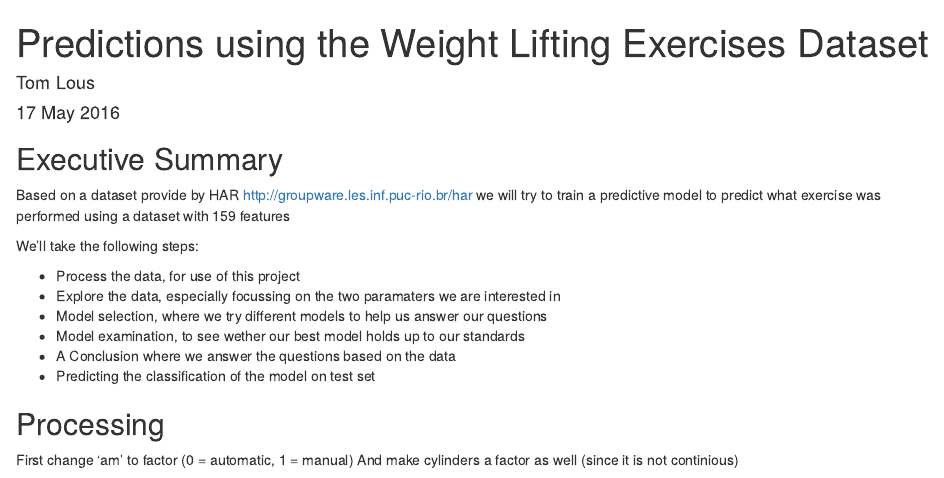
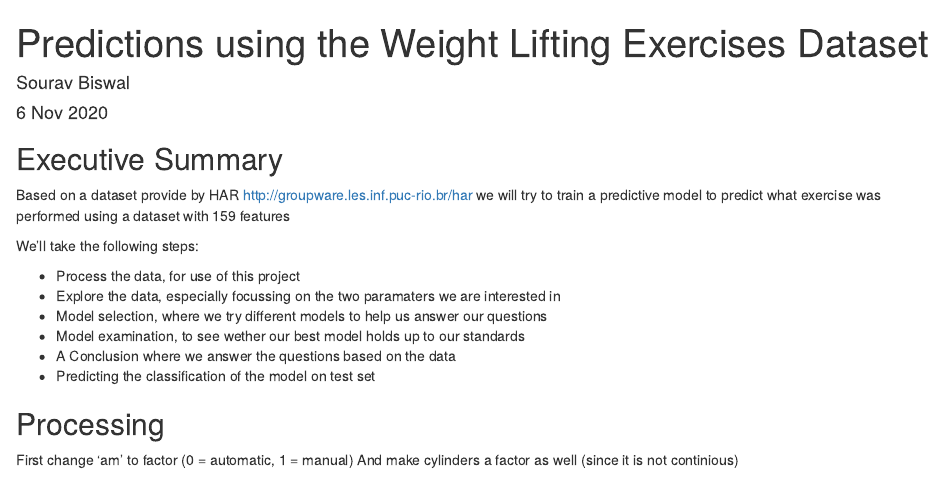
Before and after one commit to souravbiswal7/PracticalMachineLearning, an R Markdown document (project.Rmd): the page in a window 1100 px wide, from its top. Rendered offline with R 4.5, knitr and Pandoc, with nearby package versions; the code chunks are not run, so their results and figures are left out.

Commit message:
Update project.Rmd

```diff
--- a/project.Rmd
+++ b/project.Rmd
@@ -1,7 +1,7 @@
 ---
 title: "Predictions using the Weight Lifting Exercises Dataset"
-author: "Tom Lous"
-date: "17 May 2016"
+author: "Sourav Biswal"
+date: "6 Nov 2020"
 output:
   html_document:
     keep_md: yes
```
